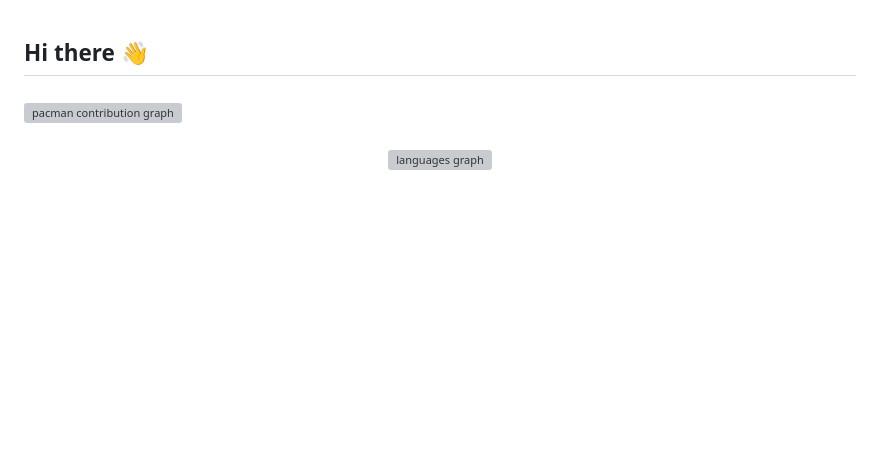
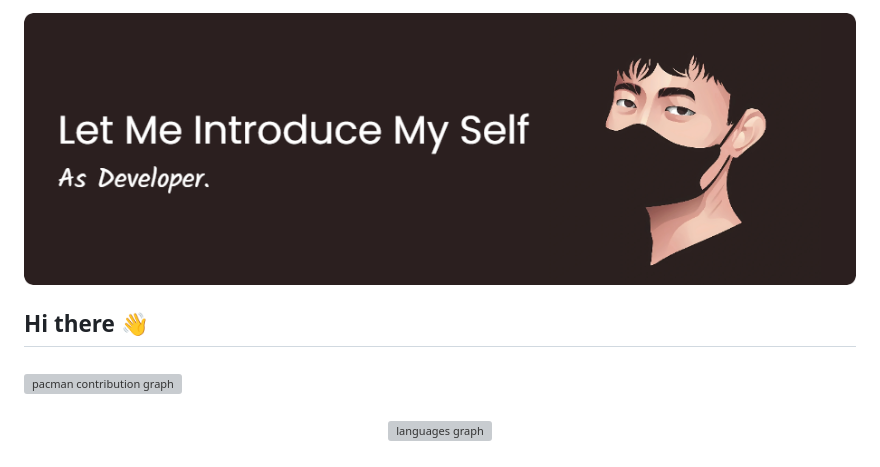
Before and after one commit to Rexximo/rexximo, a Markdown page: README.md, the part around the change. Drawn GitHub-style; pictures changed too: img/banner.png (added); blank space fills up the shorter version; grey boxes are pictures that could not be loaded.

Commit message:
feat: add banner image to README

```diff
--- a/README.md
+++ b/README.md
@@ -1,3 +1,4 @@
+![banner](/img/banner.png)
 ## Hi there 👋
 
 <!--
```
